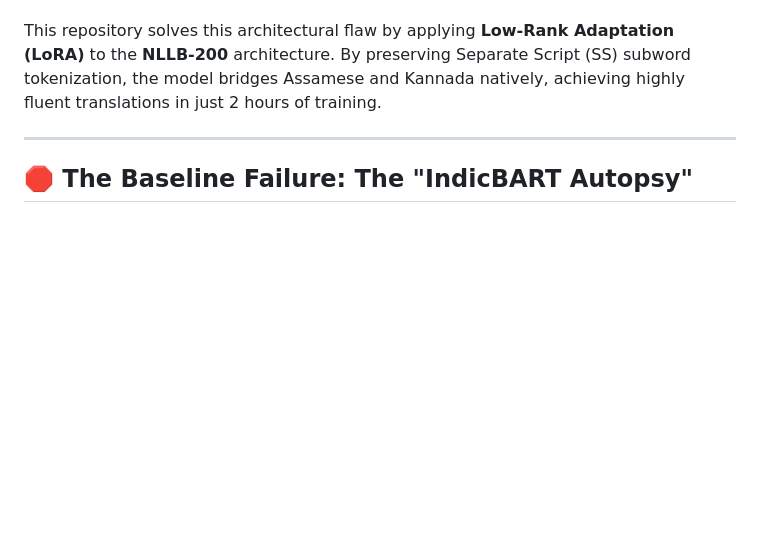
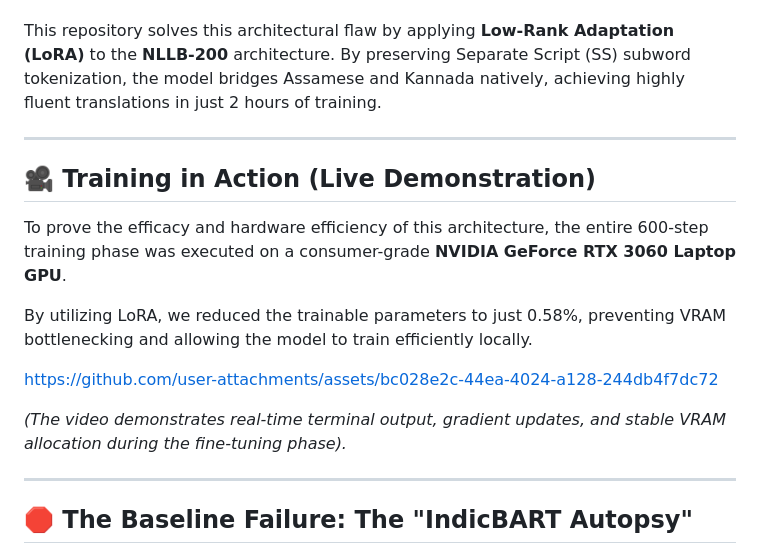
Before and after one commit to debo-dante/Low-Resource-Cross-Translation, a Markdown page: README.md, the part around the change. Rendered like a GitHub page; blank space fills up the shorter version.

```diff
--- a/README.md
+++ b/README.md
@@ -13,6 +13,20 @@
 Translating between regional Indian languages typically suffers from extreme data sparsity and morphological divergence. Early multilingual baselines often force regional alphabets into a shared phonetic space (the **"Devanagari Trap"**), which destroys affixation boundaries and causes severe autoregressive decoding collapse.
 
 This repository solves this architectural flaw by applying **Low-Rank Adaptation (LoRA)** to the **NLLB-200** architecture. By preserving Separate Script (SS) subword tokenization, the model bridges Assamese and Kannada natively, achieving highly fluent translations in just 2 hours of training.
+
+---
+
+## 🎥 Training in Action (Live Demonstration)
+To prove the efficacy and hardware efficiency of this architecture, the entire 600-step training phase was executed on a consumer-grade **NVIDIA GeForce RTX 3060 Laptop GPU**.
+
+By utilizing LoRA, we reduced the trainable parameters to just 0.58%, preventing VRAM bottlenecking and allowing the model to train efficiently locally.
+
+
+https://github.com/user-attachments/assets/bc028e2c-44ea-4024-a128-244db4f7dc72
+
+
+
+*(The video demonstrates real-time terminal output, gradient updates, and stable VRAM allocation during the fine-tuning phase).*
 
 ---
 
```
